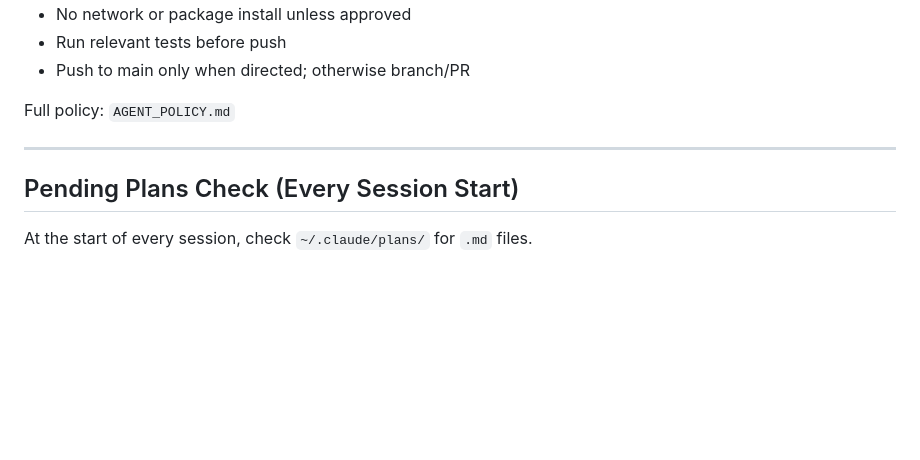
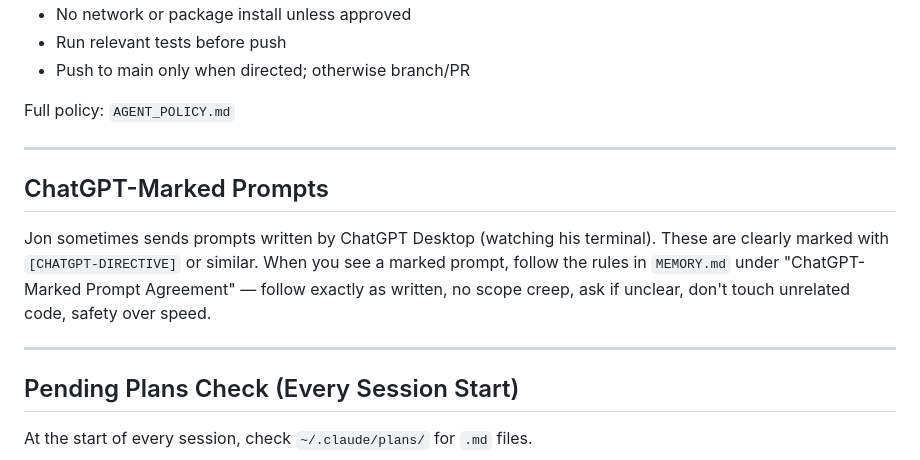
Before and after one commit to jflaig13/mise-core, a Markdown page: CLAUDE.md, the part around the change. Drawn GitHub-style; blank space fills up the shorter version.

Commit message:
docs: Add ChatGPT-marked prompt pointer to CLAUDE.md
Ensures every new Claude Code session is aware of the ChatGPT-Marked
Prompt Agreement (full rules in MEMORY.md) on initialization.

Co-Authored-By: Claude Opus 4.6 <noreply@anthropic.com>

```diff
--- a/CLAUDE.md
+++ b/CLAUDE.md
@@ -121,6 +121,12 @@ Full policy: `AGENT_POLICY.md`
 
 ---
 
+## ChatGPT-Marked Prompts
+
+Jon sometimes sends prompts written by ChatGPT Desktop (watching his terminal). These are clearly marked with `[CHATGPT-DIRECTIVE]` or similar. When you see a marked prompt, follow the rules in `MEMORY.md` under "ChatGPT-Marked Prompt Agreement" — follow exactly as written, no scope creep, ask if unclear, don't touch unrelated code, safety over speed.
+
+---
+
 ## Pending Plans Check (Every Session Start)
 
 At the start of every session, check `~/.claude/plans/` for `.md` files.
```
